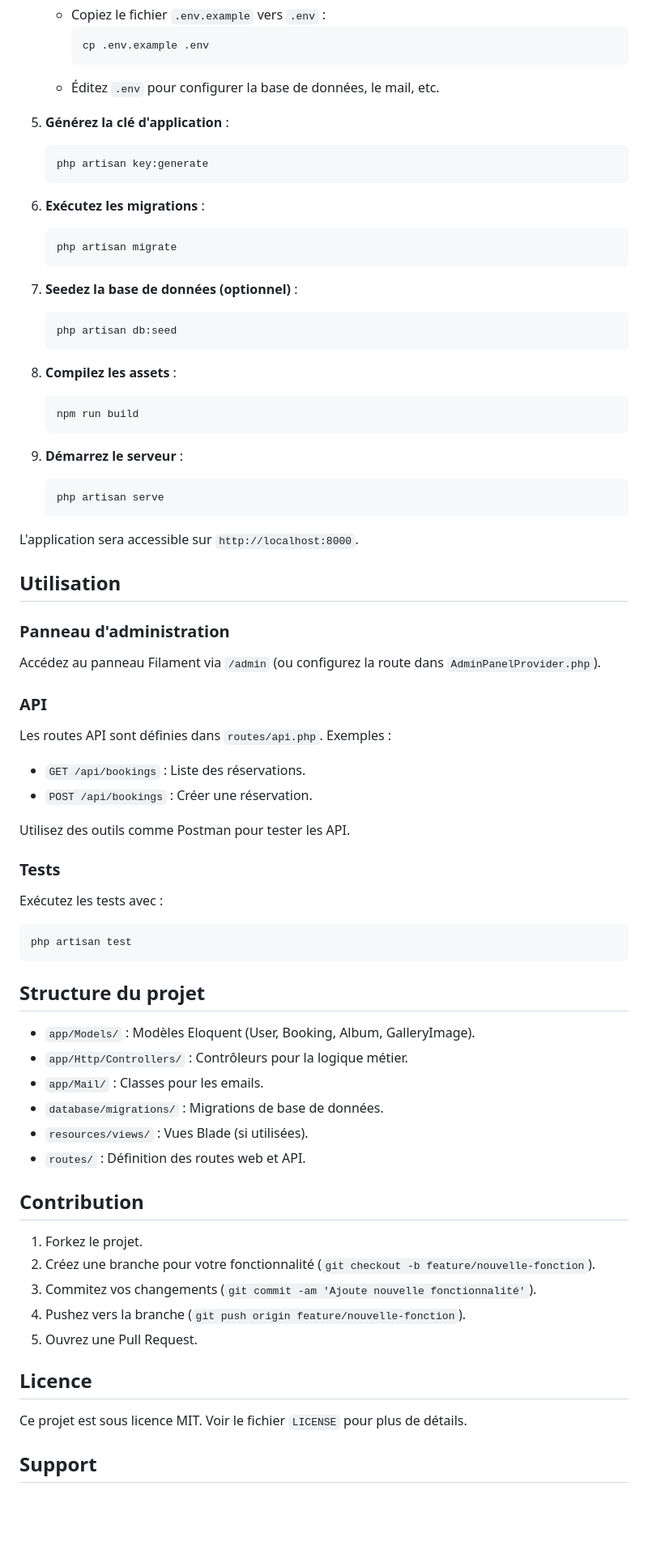
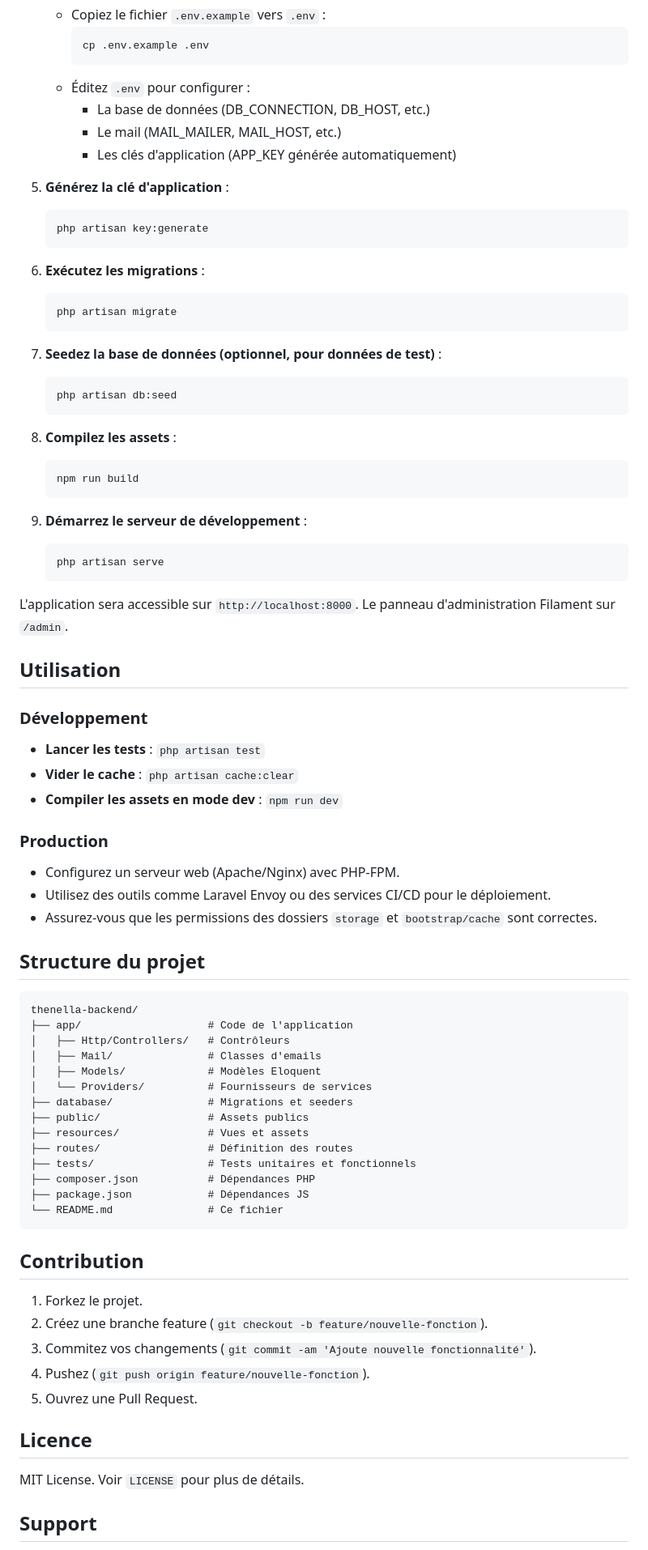
Before and after one commit to MsB-31/Thenella-backend, a Markdown page: README.md, the part around one of its changes. Shown at 81% size. Rendered like a GitHub page; blank space fills up the shorter version.

Commit message:
Rewrite README with comprehensive project description and technologies

````diff
--- a/README.md
+++ b/README.md
@@ -51,7 +65,10 @@ Thenella Backend est une application web développée avec Laravel, conçue pour
      ```bash
      cp .env.example .env
      ```
-   - Éditez `.env` pour configurer la base de données, le mail, etc.
+   - Éditez `.env` pour configurer :
+     - La base de données (DB_CONNECTION, DB_HOST, etc.)
+     - Le mail (MAIL_MAILER, MAIL_HOST, etc.)
+     - Les clés d'application (APP_KEY générée automatiquement)
 
 5. **Générez la clé d'application** :
    ```bash
@@ -63,7 +80,7 @@ Thenella Backend est une application web développée avec Laravel, conçue pour
    php artisan migrate
    ```
 
-7. **Seedez la base de données (optionnel)** :
+7. **Seedez la base de données (optionnel, pour données de test)** :
    ```bash
    php artisan db:seed
    ```
@@ -73,47 +90,51 @@ Thenella Backend est une application web développée avec Laravel, conçue pour
    npm run build
    ```
 
-9. **Démarrez le serveur** :
+9. **Démarrez le serveur de développement** :
    ```bash
    php artisan serve
    ```
 
-L'application sera accessible sur `http://localhost:8000`.
+L'application sera accessible sur `http://localhost:8000`. Le panneau d'administration Filament sur `/admin`.
 
 ## Utilisation
 
-### Panneau d'administration
-Accédez au panneau Filament via `/admin` (ou configurez la route dans `AdminPanelProvider.php`).
+### Développement
+- **Lancer les tests** : `php artisan test`
+- **Vider le cache** : `php artisan cache:clear`
+- **Compiler les assets en mode dev** : `npm run dev`
 
-### API
-Les routes API sont définies dans `routes/api.php`. Exemples :
-- `GET /api/bookings` : Liste des réservations.
-- `POST /api/bookings` : Créer une réservation.
-
-Utilisez des outils comme Postman pour tester les API.
-
-### Tests
-Exécutez les tests avec :
-```bash
-php artisan test
-```
+### Production
+- Configurez un serveur web (Apache/Nginx) avec PHP-FPM.
+- Utilisez des outils comme Laravel Envoy ou des services CI/CD pour le déploiement.
+- Assurez-vous que les permissions des dossiers `storage` et `bootstrap/cache` sont correctes.
 
 ## Structure du projet
-- `app/Models/` : Modèles Eloquent (User, Booking, Album, GalleryImage).
-- `app/Http/Controllers/` : Contrôleurs pour la logique métier.
-- `app/Mail/` : Classes pour les emails.
-- `database/migrations/` : Migrations de base de données.
-- `resources/views/` : Vues Blade (si utilisées).
-- `routes/` : Définition des routes web et API.
+```
+thenella-backend/
+├── app/                    # Code de l'application
+│   ├── Http/Controllers/   # Contrôleurs
+│   ├── Mail/               # Classes d'emails
+│   ├── Models/             # Modèles Eloquent
+│   └── Providers/          # Fournisseurs de services
+├── database/               # Migrations et seeders
+├── public/                 # Assets publics
+├── resources/              # Vues et assets
+├── routes/                 # Définition des routes
+├── tests/                  # Tests unitaires et fonctionnels
+├── composer.json           # Dépendances PHP
+├── package.json            # Dépendances JS
+└── README.md               # Ce fichier
+```
 
 ## Contribution
 1. Forkez le projet.
-2. Créez une branche pour votre fonctionnalité (`git checkout -b feature/nouvelle-fonction`).
+2. Créez une branche feature (`git checkout -b feature/nouvelle-fonction`).
 3. Commitez vos changements (`git commit -am 'Ajoute nouvelle fonctionnalité'`).
-4. Pushez vers la branche (`git push origin feature/nouvelle-fonction`).
+4. Pushez (`git push origin feature/nouvelle-fonction`).
 5. Ouvrez une Pull Request.
 
 ## Licence
-Ce projet est sous licence MIT. Voir le fichier `LICENSE` pour plus de détails.
+MIT License. Voir `LICENSE` pour plus de détails.
 
 ## Support
````
Also changed, not shown: other parts of README.md (+33 -19 lines).
